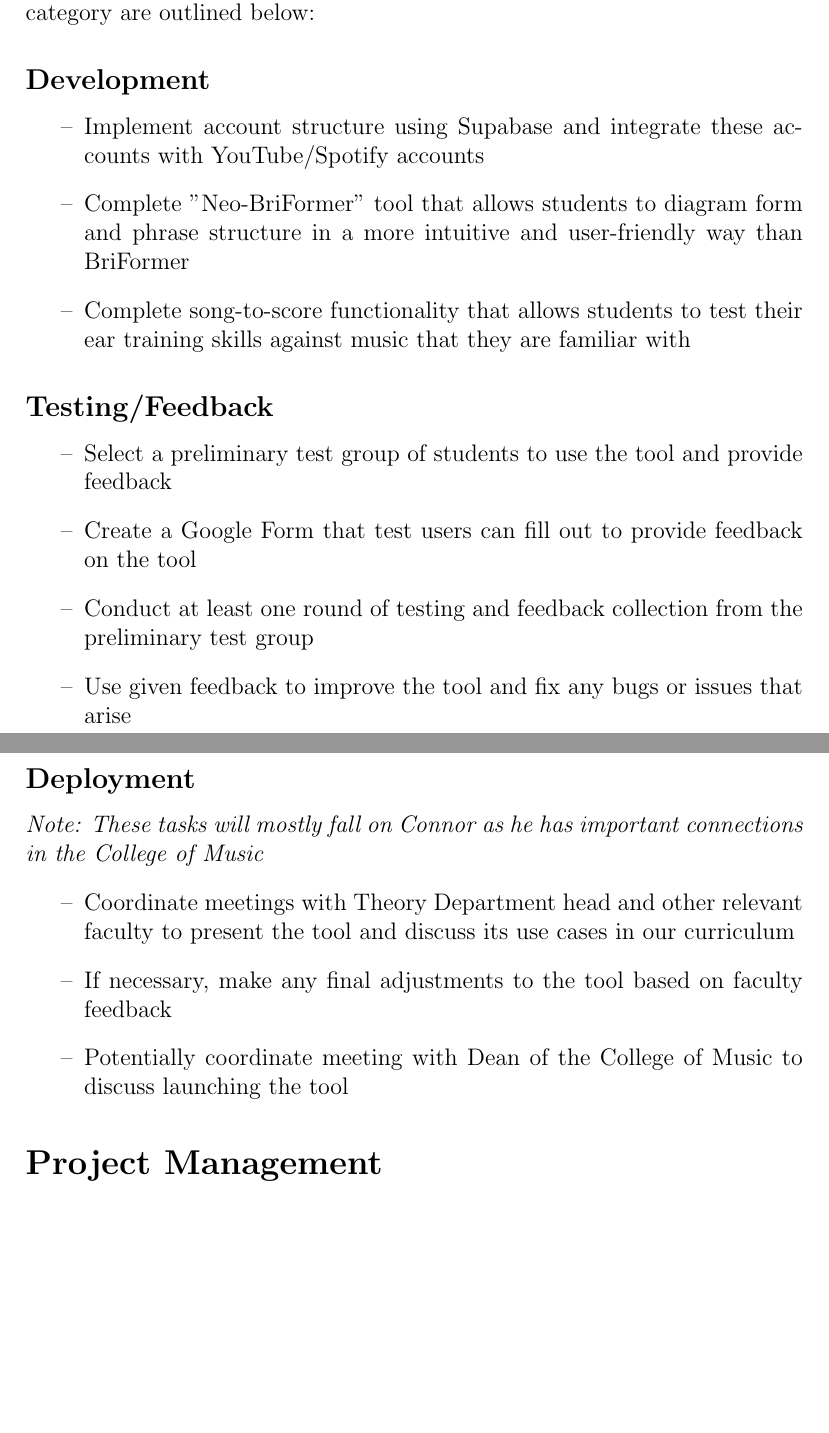
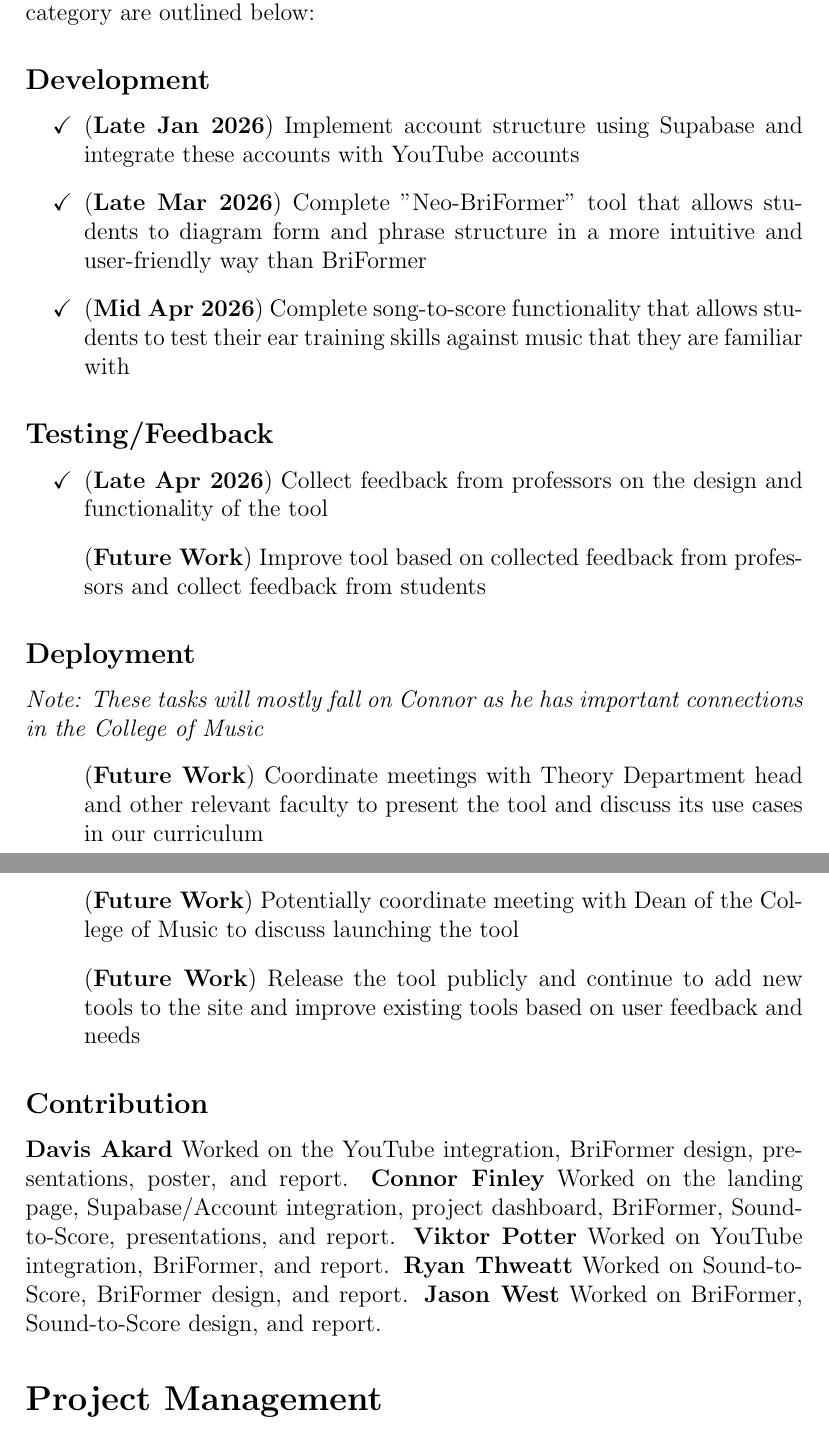
Before and after one commit to cfinley6-vols/seniordesign39, a LaTeX document (finalwriteup/writeup.tex): two parts of pages 18 and 19 of 21, joined at a grey line, cut so that both start at the same text, the shorter picture padded with empty space. Compiled offline with pdfLaTeX.

Commit message:
updated milestones and stuff

```diff
--- a/finalwriteup/writeup.tex
+++ b/finalwriteup/writeup.tex
@@ -2,6 +2,8 @@
 \usepackage{makecell}
 \usepackage{graphicx}
 \usepackage{float}
+\usepackage{enumitem}
+\usepackage{amssymb}
 \begin{document}
 
 \begin{titlepage}
@@ -190,29 +192,35 @@ Our project deliverables can be divided into three main phases: Development, Tes
 
 \subsection*{Development}
 \addcontentsline{toc}{subsection}{Development}
-\begin{itemize}
-    \item[--] Implement account structure using Supabase and integrate these accounts with YouTube/Spotify accounts
-    \item[--] Complete "Neo-BriFormer" tool that allows students to diagram form and phrase structure in a more intuitive and user-friendly way than BriFormer
-    \item[--] Complete song-to-score functionality that allows students to test their ear training skills against music that they are familiar with
+\begin{itemize}[label=$\square$]
+    \item[$\checkmark$] (\textbf{Late Jan 2026}) Implement account structure using Supabase and integrate these accounts with YouTube accounts
+    \item[$\checkmark$] (\textbf{Late Mar 2026}) Complete "Neo-BriFormer" tool that allows students to diagram form and phrase structure in a more intuitive and user-friendly way than BriFormer
+    \item[$\checkmark$] (\textbf{Mid Apr 2026}) Complete song-to-score functionality that allows students to test their ear training skills against music that they are familiar with
 \end{itemize}
 
 \subsection*{Testing/Feedback}
 \addcontentsline{toc}{subsection}{Testing/Feedback}
-\begin{itemize}
-    \item[--] Select a preliminary test group of students to use the tool and provide feedback
-    \item[--] Create a Google Form that test users can fill out to provide feedback on the tool
-    \item[--] Conduct at least one round of testing and feedback collection from the preliminary test group
-    \item[--] Use given feedback to improve the tool and fix any bugs or issues that arise
+\begin{itemize}[label=$\square$]
+    \item[$\checkmark$] (\textbf{Late Apr 2026}) Collect feedback from professors on the design and functionality of the tool
+    \item[] (\textbf{Future Work}) Improve tool based on collected feedback from professors and collect feedback from students
 \end{itemize}
 
 \subsection*{Deployment}
 \addcontentsline{toc}{subsection}{Deployment}
 \textit{Note: These tasks will mostly fall on Connor as he has important connections in the College of Music}
-\begin{itemize}
-    \item[--] Coordinate meetings with Theory Department head and other relevant faculty to present the tool and discuss its use cases in our curriculum
-    \item[--] If necessary, make any final adjustments to the tool based on faculty feedback
-    \item[--] Potentially coordinate meeting with Dean of the College of Music to discuss launching the tool
+\begin{itemize}[label=$\square$]
+    \item[] (\textbf{Future Work}) Coordinate meetings with Theory Department head and other relevant faculty to present the tool and discuss its use cases in our curriculum
+    \item[] (\textbf{Future Work}) Potentially coordinate meeting with Dean of the College of Music to discuss launching the tool
+    \item[] (\textbf{Future Work}) Release the tool publicly and continue to add new tools to the site and improve existing tools based on user feedback and needs
 \end{itemize}
+
+\subsection*{Contribution}
+\addcontentsline{toc}{subsection}{Contribution}
+\textbf{Davis Akard} Worked on the YouTube integration, BriFormer design, presentations, poster, and report.
+\textbf{Connor Finley} Worked on the landing page, Supabase/Account integration, project dashboard, BriFormer, Sound-to-Score, presentations, and report.
+\textbf{Viktor Potter} Worked on YouTube integration, BriFormer, and report.
+\textbf{Ryan Thweatt} Worked on Sound-to-Score, BriFormer design, and report.
+\textbf{Jason West} Worked on BriFormer, Sound-to-Score design, and report.
 
 \section*{Project Management}
 \addcontentsline{toc}{section}{Project Management}
```
Also changed, not shown: finalwriteup/writeup.tex (2 more changed lines).
